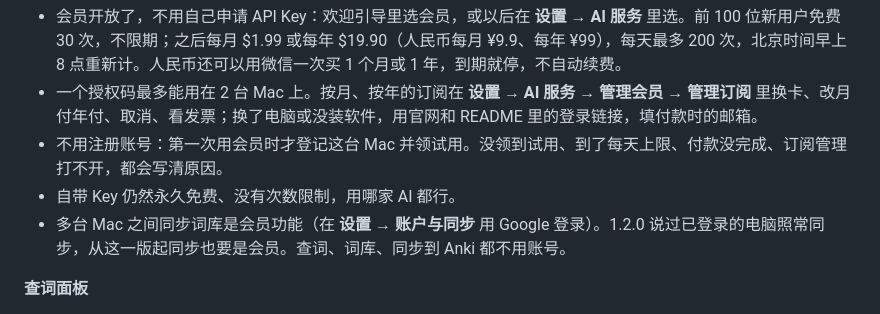
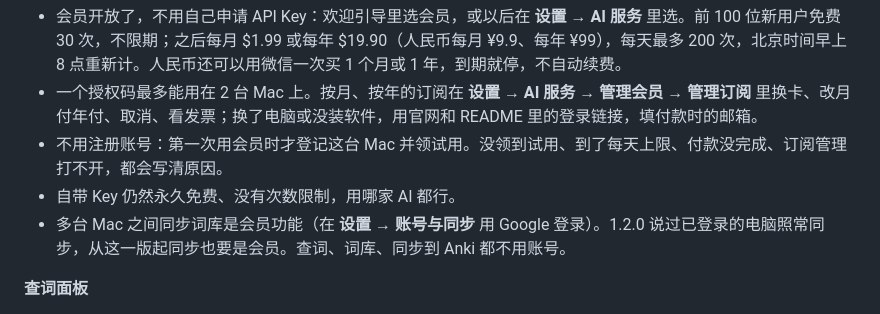
Before and after one commit to SchaeferAnjon/GetNewWord, a Markdown page: docs/release-notes/1.3.0.md, the part around the change. Drawn GitHub-style.

Commit message:
docs: 1.3.0 发布说明里设置页名字照界面写成账号与同步 (task-t78e2)

```diff
--- a/docs/release-notes/1.3.0.md
+++ b/docs/release-notes/1.3.0.md
@@ -18,7 +18,7 @@ GetNewWord 1.3.0：会员开放了（不想配 Key 也能用，前 100 位新用
 - 一个授权码最多能用在 2 台 Mac 上。按月、按年的订阅在 **设置 → AI 服务 → 管理会员 → 管理订阅** 里换卡、改月付年付、取消、看发票；换了电脑或没装软件，用官网和 README 里的登录链接，填付款时的邮箱。
 - 不用注册账号：第一次用会员时才登记这台 Mac 并领试用。没领到试用、到了每天上限、付款没完成、订阅管理打不开，都会写清原因。
 - 自带 Key 仍然永久免费、没有次数限制，用哪家 AI 都行。
-- 多台 Mac 之间同步词库是会员功能（在 **设置 → 账户与同步** 用 Google 登录）。1.2.0 说过已登录的电脑照常同步，从这一版起同步也要是会员。查词、词库、同步到 Anki 都不用账号。
+- 多台 Mac 之间同步词库是会员功能（在 **设置 → 账号与同步** 用 Google 登录）。1.2.0 说过已登录的电脑照常同步，从这一版起同步也要是会员。查词、词库、同步到 Anki 都不用账号。
 
 **查词面板**
 
```
